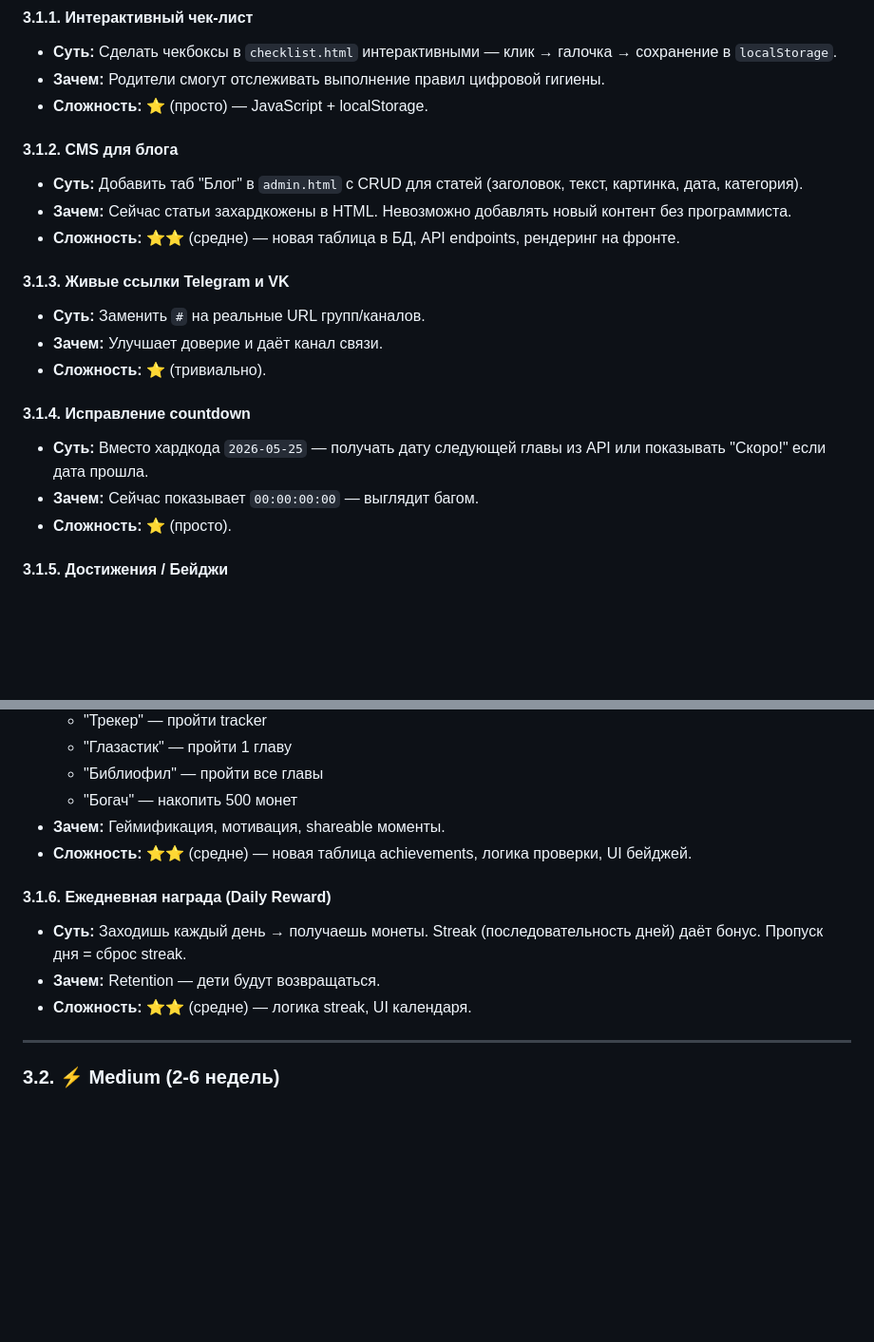
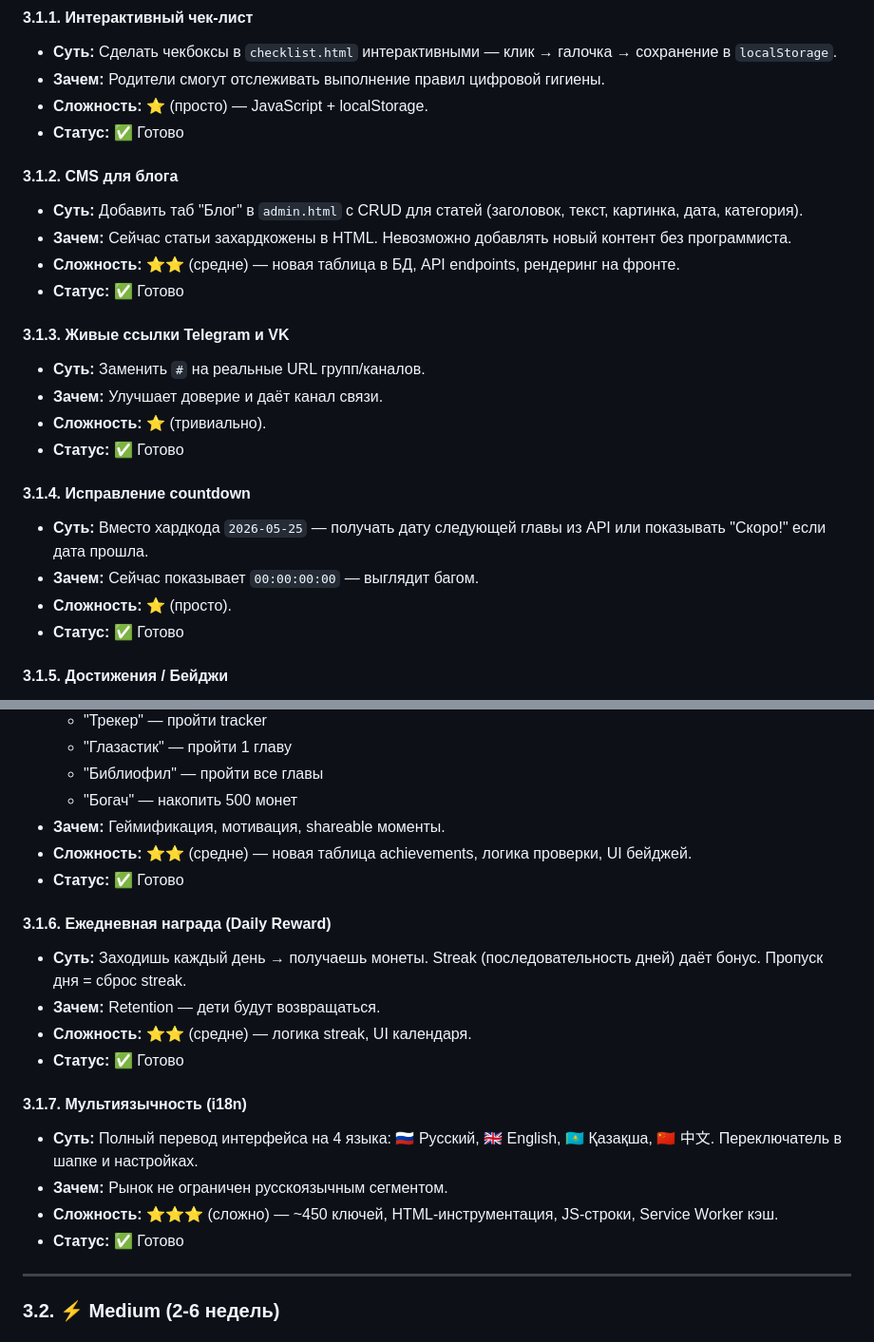
Before and after one commit to XomyaxX/SuperglazkaGame_V3, a Markdown page: нововведение.md, 2 parts joined by grey strips. Shown at 95% size. Drawn GitHub-style; blank space fills up the shorter version.

```diff
--- a/нововведение.md
+++ b/нововведение.md
@@ -98,21 +106,25 @@
 - **Суть:** Сделать чекбоксы в `checklist.html` интерактивными — клик → галочка → сохранение в `localStorage`.
 - **Зачем:** Родители смогут отслеживать выполнение правил цифровой гигиены.
 - **Сложность:** ⭐ (просто) — JavaScript + localStorage.
+- **Статус:** ✅ Готово
 
 #### 3.1.2. CMS для блога
 - **Суть:** Добавить таб "Блог" в `admin.html` с CRUD для статей (заголовок, текст, картинка, дата, категория).
 - **Зачем:** Сейчас статьи захардкожены в HTML. Невозможно добавлять новый контент без программиста.
 - **Сложность:** ⭐⭐ (средне) — новая таблица в БД, API endpoints, рендеринг на фронте.
+- **Статус:** ✅ Готово
 
 #### 3.1.3. Живые ссылки Telegram и VK
 - **Суть:** Заменить `#` на реальные URL групп/каналов.
 - **Зачем:** Улучшает доверие и даёт канал связи.
 - **Сложность:** ⭐ (тривиально).
+- **Статус:** ✅ Готово
 
 #### 3.1.4. Исправление countdown
 - **Суть:** Вместо хардкода `2026-05-25` — получать дату следующей главы из API или показывать "Скоро!" если дата прошла.
 - **Зачем:** Сейчас показывает `00:00:00:00` — выглядит багом.
 - **Сложность:** ⭐ (просто).
+- **Статус:** ✅ Готово
 
 #### 3.1.5. Достижения / Бейджи
 - **Суть:** Система достижений за прогресс:
@@ -126,11 +138,19 @@
   - "Богач" — накопить 500 монет
 - **Зачем:** Геймификация, мотивация, shareable моменты.
 - **Сложность:** ⭐⭐ (средне) — новая таблица achievements, логика проверки, UI бейджей.
+- **Статус:** ✅ Готово
 
 #### 3.1.6. Ежедневная награда (Daily Reward)
 - **Суть:** Заходишь каждый день → получаешь монеты. Streak (последовательность дней) даёт бонус. Пропуск дня = сброс streak.
 - **Зачем:** Retention — дети будут возвращаться.
 - **Сложность:** ⭐⭐ (средне) — логика streak, UI календаря.
+- **Статус:** ✅ Готово
+
+#### 3.1.7. Мультиязычность (i18n)
+- **Суть:** Полный перевод интерфейса на 4 языка: 🇷🇺 Русский, 🇬🇧 English, 🇰🇿 Қазақша, 🇨🇳 中文. Переключатель в шапке и настройках.
+- **Зачем:** Рынок не ограничен русскоязычным сегментом.
+- **Сложность:** ⭐⭐⭐ (сложно) — ~450 ключей, HTML-инструментация, JS-строки, Service Worker кэш.
+- **Статус:** ✅ Готово
 
 ---
 
```
Also changed, not shown: other parts of нововведение.md (+31 -21 lines).
